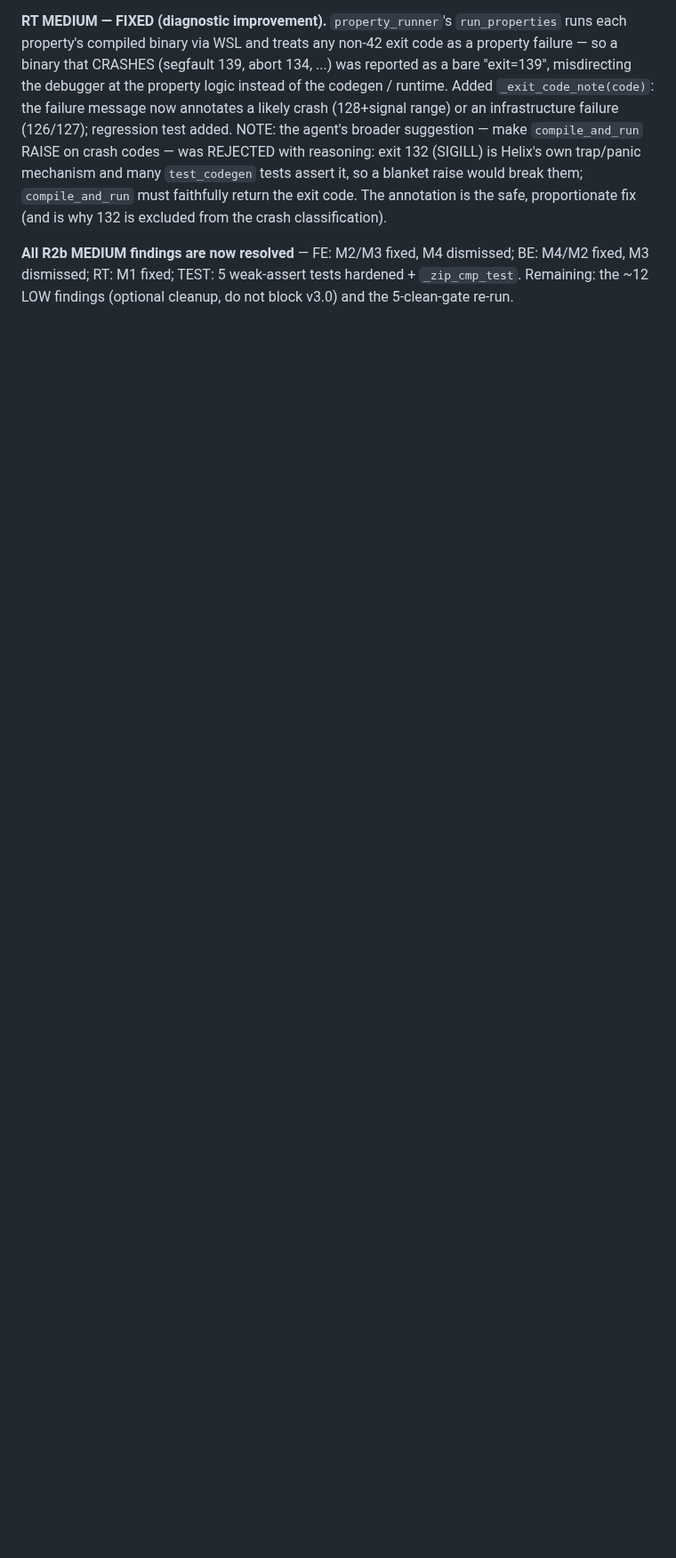
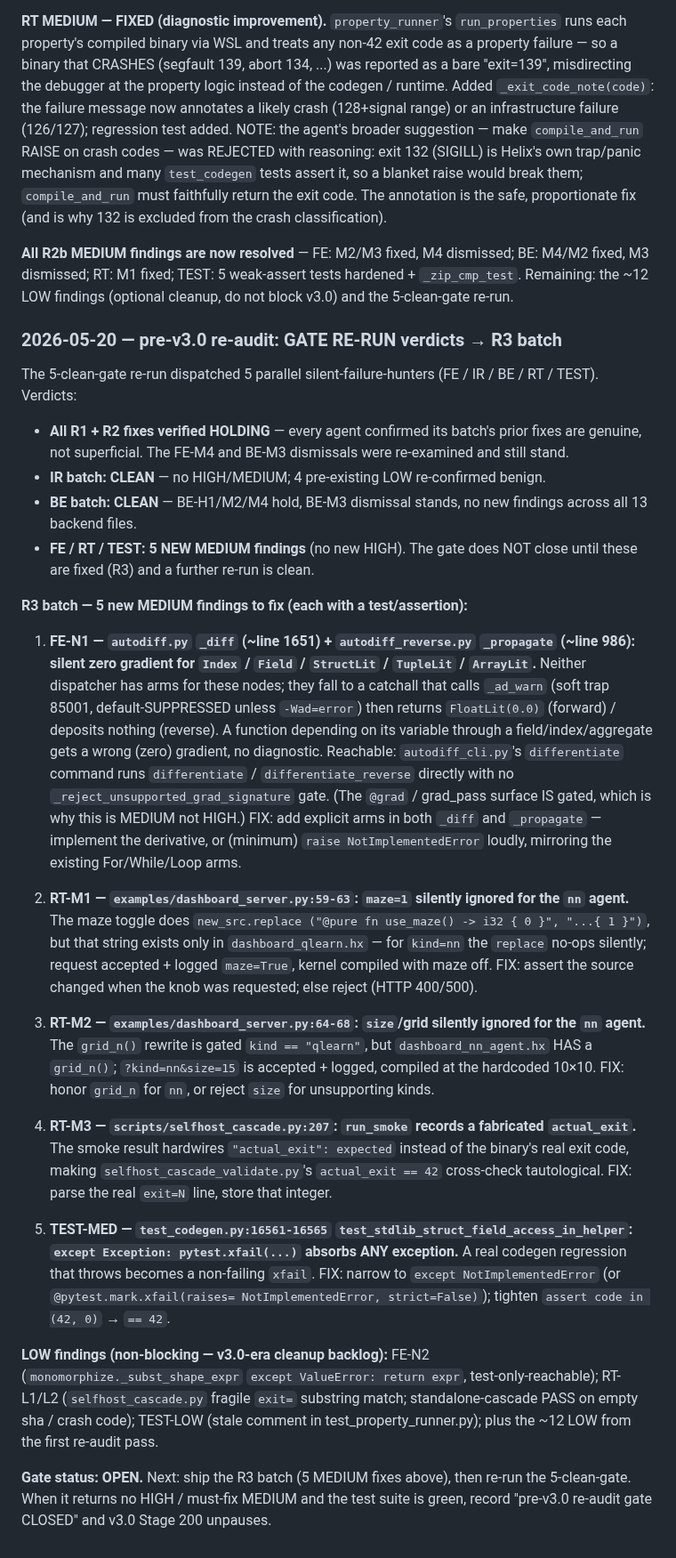
Before and after one commit to Questeria/helix, a Markdown page: docs/V2_PLAN.md, the part around the change. Shown at 89% size. Rendered like a GitHub page; blank space fills up the shorter version.

Commit message:
v2.x re-audit: gate re-run verdicts — R3 batch (5 new MEDIUM)
The 5-clean-gate re-run (5 parallel silent-failure-hunters,
FE/IR/BE/RT/TEST) verified all R1/R2 fixes hold and the FE-M4/BE-M3
dismissals stand. IR and BE batches came back CLEAN. FE/RT/TEST
surfaced 5 NEW MEDIUM findings (no new HIGH):

- FE-N1: autodiff _diff / _propagate silently zero-gradient
  Index/Field/StructLit/TupleLit/ArrayLit (reachable via the ungated
  autodiff_cli differentiate command).
- RT-M1/M2: dashboard_server.py silently drops maze/size params for
  the nn agent (str.replace no-ops on a missing target string).
- RT-M3: selfhost_cascade.py run_smoke records a fabricated
  actual_exit, making a downstream validator check tautological.
- TEST-MED: test_codegen.py test_stdlib_struct_field_access_in_helper
  `except Exception: pytest.xfail` absorbs any exception.

Recorded in docs/V2_PLAN.md with file:line + fix for each so the
cron worker can execute the R3 fix batch. Gate stays OPEN until R3
ships and a further re-run is clean.

Co-Authored-By: Claude Opus 4.7 (1M context) <noreply@anthropic.com>

```diff
--- a/docs/V2_PLAN.md
+++ b/docs/V2_PLAN.md
@@ -2324,3 +2324,77 @@ dismissed; BE: M4/M2 fixed, M3 dismissed; RT: M1 fixed; TEST: 5
 weak-assert tests hardened + `_zip_cmp_test`. Remaining: the ~12 LOW
 findings (optional cleanup, do not block v3.0) and the 5-clean-gate
 re-run.
+
+### 2026-05-20 — pre-v3.0 re-audit: GATE RE-RUN verdicts → R3 batch
+
+The 5-clean-gate re-run dispatched 5 parallel silent-failure-hunters
+(FE / IR / BE / RT / TEST). Verdicts:
+
+- **All R1 + R2 fixes verified HOLDING** — every agent confirmed its
+  batch's prior fixes are genuine, not superficial. The FE-M4 and
+  BE-M3 dismissals were re-examined and still stand.
+- **IR batch: CLEAN** — no HIGH/MEDIUM; 4 pre-existing LOW re-confirmed benign.
+- **BE batch: CLEAN** — BE-H1/M2/M4 hold, BE-M3 dismissal stands, no
+  new findings across all 13 backend files.
+- **FE / RT / TEST: 5 NEW MEDIUM findings** (no new HIGH). The gate
+  does NOT close until these are fixed (R3) and a further re-run is clean.
+
+**R3 batch — 5 new MEDIUM findings to fix (each with a test/assertion):**
+
+1. **FE-N1 — `autodiff.py` `_diff` (~line 1651) + `autodiff_reverse.py`
+   `_propagate` (~line 986): silent zero gradient for `Index` /
+   `Field` / `StructLit` / `TupleLit` / `ArrayLit`.** Neither
+   dispatcher has arms for these nodes; they fall to a catchall that
+   calls `_ad_warn` (soft trap 85001, default-SUPPRESSED unless
+   `-Wad=error`) then returns `FloatLit(0.0)` (forward) / deposits
+   nothing (reverse). A function depending on its variable through a
+   field/index/aggregate gets a wrong (zero) gradient, no diagnostic.
+   Reachable: `autodiff_cli.py`'s `differentiate` command runs
+   `differentiate` / `differentiate_reverse` directly with no
+   `_reject_unsupported_grad_signature` gate. (The `@grad` / grad_pass
+   surface IS gated, which is why this is MEDIUM not HIGH.) FIX: add
+   explicit arms in both `_diff` and `_propagate` — implement the
+   derivative, or (minimum) `raise NotImplementedError` loudly,
+   mirroring the existing For/While/Loop arms.
+
+2. **RT-M1 — `examples/dashboard_server.py:59-63`: `maze=1` silently
+   ignored for the `nn` agent.** The maze toggle does `new_src.replace
+   ("@pure fn use_maze() -> i32 { 0 }", "...{ 1 }")`, but that string
+   exists only in `dashboard_qlearn.hx` — for `kind=nn` the `replace`
+   no-ops silently; request accepted + logged `maze=True`, kernel
+   compiled with maze off. FIX: assert the source changed when the
+   knob was requested; else reject (HTTP 400/500).
+
+3. **RT-M2 — `examples/dashboard_server.py:64-68`: `size`/grid
+   silently ignored for the `nn` agent.** The `grid_n()` rewrite is
+   gated `kind == "qlearn"`, but `dashboard_nn_agent.hx` HAS a
+   `grid_n()`; `?kind=nn&size=15` is accepted + logged, compiled at
+   the hardcoded 10×10. FIX: honor `grid_n` for `nn`, or reject
+   `size` for unsupporting kinds.
+
+4. **RT-M3 — `scripts/selfhost_cascade.py:207`: `run_smoke` records a
+   fabricated `actual_exit`.** The smoke result hardwires
+   `"actual_exit": expected` instead of the binary's real exit code,
+   making `selfhost_cascade_validate.py`'s `actual_exit == 42`
+   cross-check tautological. FIX: parse the real `exit=N` line, store
+   that integer.
+
+5. **TEST-MED — `test_codegen.py:16561-16565`
+   `test_stdlib_struct_field_access_in_helper`: `except Exception:
+   pytest.xfail(...)` absorbs ANY exception.** A real codegen
+   regression that throws becomes a non-failing `xfail`. FIX: narrow
+   to `except NotImplementedError` (or `@pytest.mark.xfail(raises=
+   NotImplementedError, strict=False)`); tighten `assert code in
+   (42, 0)` → `== 42`.
+
+**LOW findings (non-blocking — v3.0-era cleanup backlog):** FE-N2
+(`monomorphize._subst_shape_expr` `except ValueError: return expr`,
+test-only-reachable); RT-L1/L2 (`selfhost_cascade.py` fragile `exit=`
+substring match; standalone-cascade PASS on empty sha / crash code);
+TEST-LOW (stale comment in test_property_runner.py); plus the ~12 LOW
+from the first re-audit pass.
+
+**Gate status: OPEN.** Next: ship the R3 batch (5 MEDIUM fixes above),
+then re-run the 5-clean-gate. When it returns no HIGH / must-fix
+MEDIUM and the test suite is green, record "pre-v3.0 re-audit gate
+CLOSED" and v3.0 Stage 200 unpauses.
```
